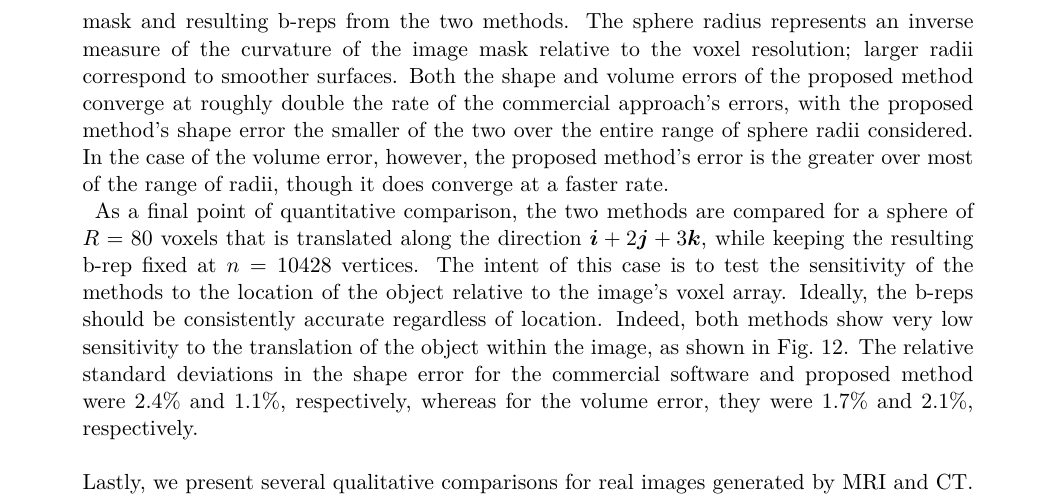
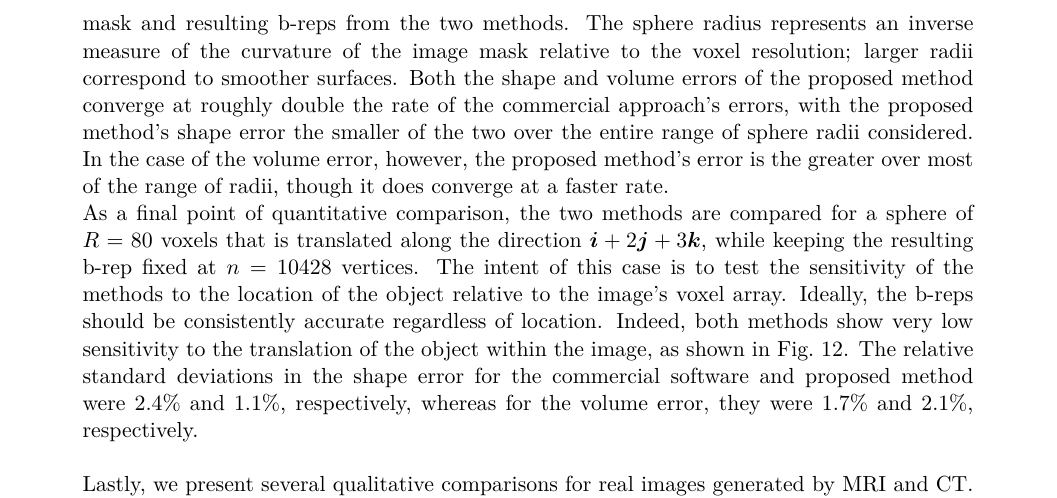
Before and after one commit to omhafez/mask-to-brep-paper, a LaTeX document (mask-to-brep-paper/src/paper.tex, which reads mask-to-brep-paper/src/chap3-performance-assessment.tex): part of page 18 of 21, cut so that both start at the same text. Compiled offline with pdfLaTeX.

Commit message:
indent issue

```diff
--- a/mask-to-brep-paper/src/chap3-performance-assessment.tex
+++ b/mask-to-brep-paper/src/chap3-performance-assessment.tex
@@ -48,7 +48,8 @@ The shape and volume errors were compared between the commercial software and th
 	\label{fig:demos1}
 \end{figure} \\
 %
-\figref{graph2} shows the error metrics when the radius of the spherical mask is varied from 40 to 120 voxels, while keeping the sphere center fixed at the center of the image and the b-rep resolution fixed at $n = 10428$ vertices. See~\figref{demos2} for representative examples of the image mask and resulting b-reps from the two methods. The sphere radius represents an inverse measure of the curvature of the image mask relative to the voxel resolution; larger radii correspond to smoother surfaces. Both the shape and volume errors of the proposed method converge at roughly double the rate of the commercial approach's errors, with the proposed method's shape error the smaller of the two over the entire range of sphere radii considered.  In the case of the volume error, however, the proposed method's error is the greater over most of the range of radii, though it does converge at a faster rate. \\
+\figref{graph2} shows the error metrics when the radius of the spherical mask is varied from 40 to 120 voxels, while keeping the sphere center fixed at the center of the image and the b-rep resolution fixed at $n = 10428$ vertices. See~\figref{demos2} for representative examples of the image mask and resulting b-reps from the two methods. The sphere radius represents an inverse measure of the curvature of the image mask relative to the voxel resolution; larger radii correspond to smoother surfaces. Both the shape and volume errors of the proposed method converge at roughly double the rate of the commercial approach's errors, with the proposed method's shape error the smaller of the two over the entire range of sphere radii considered.  In the case of the volume error, however, the proposed method's error is the greater over most of the range of radii, though it does converge at a faster rate.
+
 \begin{figure}[b!]
 	\centering
 	\subfigure[]{%
@@ -65,7 +66,7 @@ The shape and volume errors were compared between the commercial software and th
 	\caption{Image masks (green) and corresponding b-reps for commercial software (red) and proposed method (blue) for selected sphere radii.}
 	\label{fig:demos2}
 \end{figure}
-\noindent As a final point of quantitative comparison, the two methods are compared for a sphere of $R = 80$ voxels that is translated along the direction $\bm{i}  + 2\bm{j} + 3\bm{k}$, while keeping the resulting b-rep fixed at $n = 10428$ vertices. The intent of this case is to test the sensitivity of the methods to the location of the object relative to the image's voxel array. Ideally, the b-reps should be consistently accurate regardless of location.  Indeed, both methods show very low sensitivity to the translation of the object within the image, as shown in~\figref{graph3}. The relative standard deviations in the shape error for the commercial software and proposed method were $2.4\%$ and $1.1\%$, respectively, whereas for the volume error, they were $1.7\%$ and $2.1\%$, respectively. \\
+{\noindent}As a final point of quantitative comparison, the two methods are compared for a sphere of $R = 80$ voxels that is translated along the direction $\bm{i}  + 2\bm{j} + 3\bm{k}$, while keeping the resulting b-rep fixed at $n = 10428$ vertices. The intent of this case is to test the sensitivity of the methods to the location of the object relative to the image's voxel array. Ideally, the b-reps should be consistently accurate regardless of location.  Indeed, both methods show very low sensitivity to the translation of the object within the image, as shown in~\figref{graph3}. The relative standard deviations in the shape error for the commercial software and proposed method were $2.4\%$ and $1.1\%$, respectively, whereas for the volume error, they were $1.7\%$ and $2.1\%$, respectively. \\
 
 \begin{figure}[b!]
 	\centering
```
